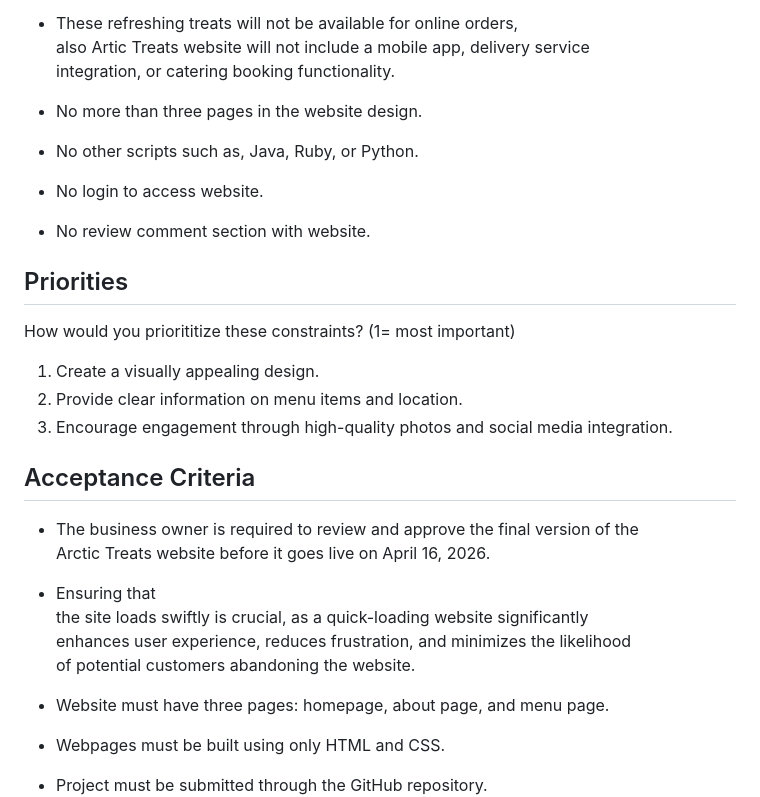
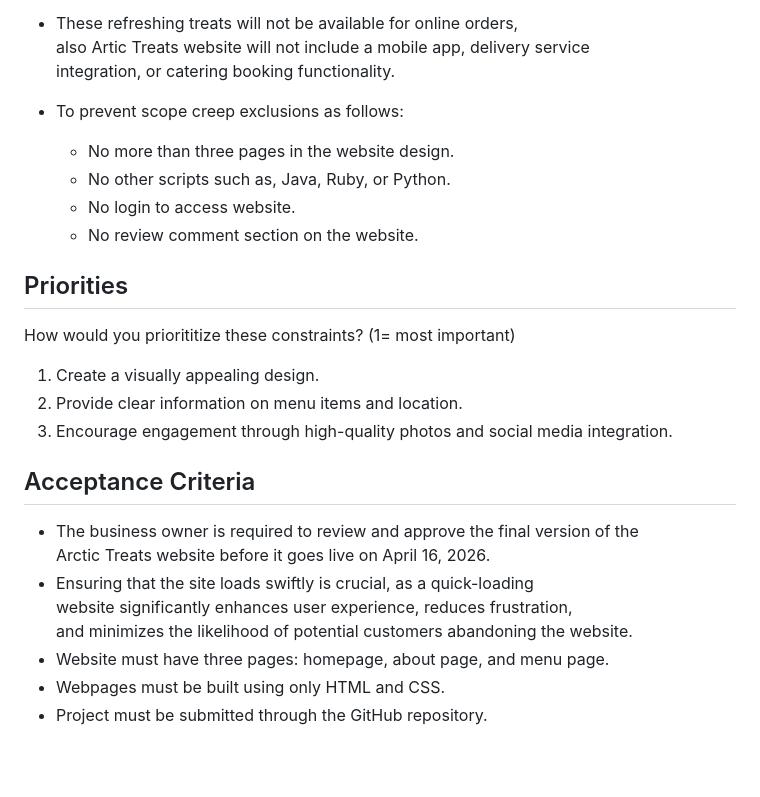
Before and after one commit to ragloria-bot/Project-03-Final-Proposal, a Markdown page: docs/final-project-scope.md, the part around the change printed below. Rendered like a GitHub page; blank space fills up the shorter version.

```diff
--- a/docs/final-project-scope.md
+++ b/docs/final-project-scope.md
@@ -74,10 +75,11 @@ every palate.
 also Artic Treats website will not include a mobile app, delivery service
 integration, or catering booking functionality.
 
-- No more than three pages in the website design.
-- No other scripts such as, Java, Ruby, or Python.
-- No login to access website.
-- No review comment section with website.
+- To prevent scope creep exclusions as follows:
+    - No more than three pages in the website design.
+    - No other scripts such as, Java, Ruby, or Python.
+    - No login to access website.
+    - No review comment section on the website.
 
 ## Priorities
 How would you priorititize these constraints? (1= most important)
@@ -88,12 +90,9 @@ How would you priorititize these constraints? (1= most important)
 ## Acceptance Criteria
 - The business owner is required to review and approve the final version of the
 Arctic Treats website before it goes live on April 16, 2026.
-
-- Ensuring that
-the site loads swiftly is crucial, as a quick-loading website significantly
-enhances user experience, reduces frustration, and minimizes the likelihood
-of potential customers abandoning the website.
-
+- Ensuring that the site loads swiftly is crucial, as a quick-loading
+website significantly enhances user experience, reduces frustration,
+and minimizes the likelihood of potential customers abandoning the website.
 - Website must have three pages: homepage, about page, and menu page.
 - Webpages must be built using only HTML and CSS.
 - Project must be submitted through the GitHub repository.
```
Also changed, not shown: other parts of docs/final-project-scope.md (+22 -21 lines).
